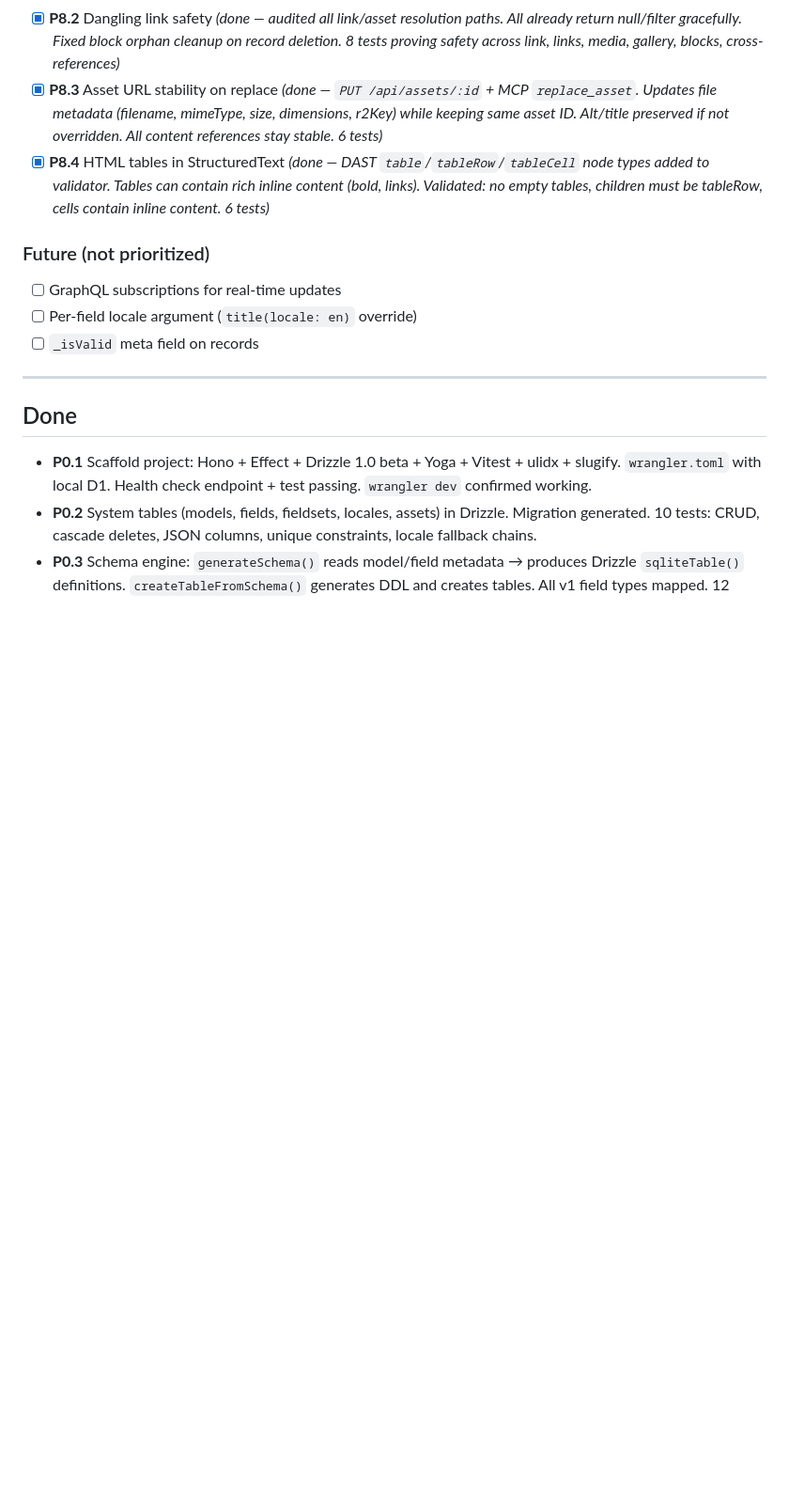
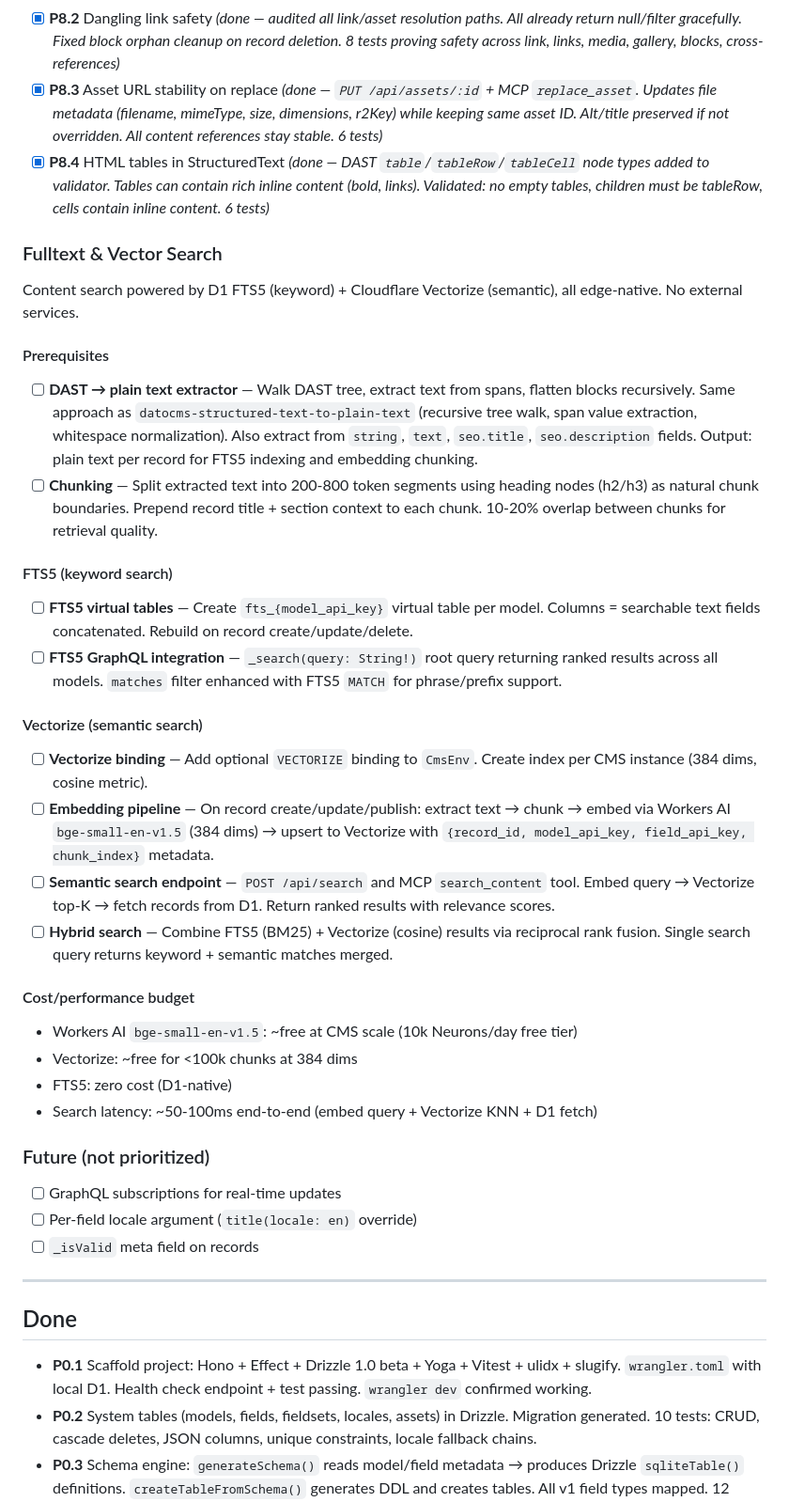
Before and after one commit to jokull/agent-cms, a Markdown page: ROADMAP.md, the part around the change. Shown at 94% size. GitHub-like rendering; blank space fills up the shorter version.

Commit message:
Add fulltext & vector search roadmap (FTS5 + Cloudflare Vectorize)
Plan for edge-native content search: DAST plain text extraction,
FTS5 virtual tables for keyword search, Cloudflare Vectorize for
semantic search with Workers AI embeddings, hybrid search via
reciprocal rank fusion.

Co-Authored-By: Claude Opus 4.6 (1M context) <noreply@anthropic.com>

```diff
--- a/ROADMAP.md
+++ b/ROADMAP.md
@@ -357,6 +357,34 @@ These features outpace DatoCMS — possible because of Cloudflare edge colocatio
 - [x] **P8.3** Asset URL stability on replace *(done — `PUT /api/assets/:id` + MCP `replace_asset`. Updates file metadata (filename, mimeType, size, dimensions, r2Key) while keeping same asset ID. Alt/title preserved if not overridden. All content references stay stable. 6 tests)*
 - [x] **P8.4** HTML tables in StructuredText *(done — DAST `table`/`tableRow`/`tableCell` node types added to validator. Tables can contain rich inline content (bold, links). Validated: no empty tables, children must be tableRow, cells contain inline content. 6 tests)*
 
+### Fulltext & Vector Search
+
+Content search powered by D1 FTS5 (keyword) + Cloudflare Vectorize (semantic), all edge-native. No external services.
+
+#### Prerequisites
+
+- [ ] **DAST → plain text extractor** — Walk DAST tree, extract text from spans, flatten blocks recursively. Same approach as `datocms-structured-text-to-plain-text` (recursive tree walk, span value extraction, whitespace normalization). Also extract from `string`, `text`, `seo.title`, `seo.description` fields. Output: plain text per record for FTS5 indexing and embedding chunking.
+- [ ] **Chunking** — Split extracted text into 200-800 token segments using heading nodes (h2/h3) as natural chunk boundaries. Prepend record title + section context to each chunk. 10-20% overlap between chunks for retrieval quality.
+
+#### FTS5 (keyword search)
+
+- [ ] **FTS5 virtual tables** — Create `fts_{model_api_key}` virtual table per model. Columns = searchable text fields concatenated. Rebuild on record create/update/delete.
+- [ ] **FTS5 GraphQL integration** — `_search(query: String!)` root query returning ranked results across all models. `matches` filter enhanced with FTS5 `MATCH` for phrase/prefix support.
+
+#### Vectorize (semantic search)
+
+- [ ] **Vectorize binding** — Add optional `VECTORIZE` binding to `CmsEnv`. Create index per CMS instance (384 dims, cosine metric).
+- [ ] **Embedding pipeline** — On record create/update/publish: extract text → chunk → embed via Workers AI `bge-small-en-v1.5` (384 dims) → upsert to Vectorize with `{record_id, model_api_key, field_api_key, chunk_index}` metadata.
+- [ ] **Semantic search endpoint** — `POST /api/search` and MCP `search_content` tool. Embed query → Vectorize top-K → fetch records from D1. Return ranked results with relevance scores.
+- [ ] **Hybrid search** — Combine FTS5 (BM25) + Vectorize (cosine) results via reciprocal rank fusion. Single search query returns keyword + semantic matches merged.
+
+#### Cost/performance budget
+
+- Workers AI `bge-small-en-v1.5`: ~free at CMS scale (10k Neurons/day free tier)
+- Vectorize: ~free for <100k chunks at 384 dims
+- FTS5: zero cost (D1-native)
+- Search latency: ~50-100ms end-to-end (embed query + Vectorize KNN + D1 fetch)
+
 ### Future (not prioritized)
 
 - [ ] GraphQL subscriptions for real-time updates
```
